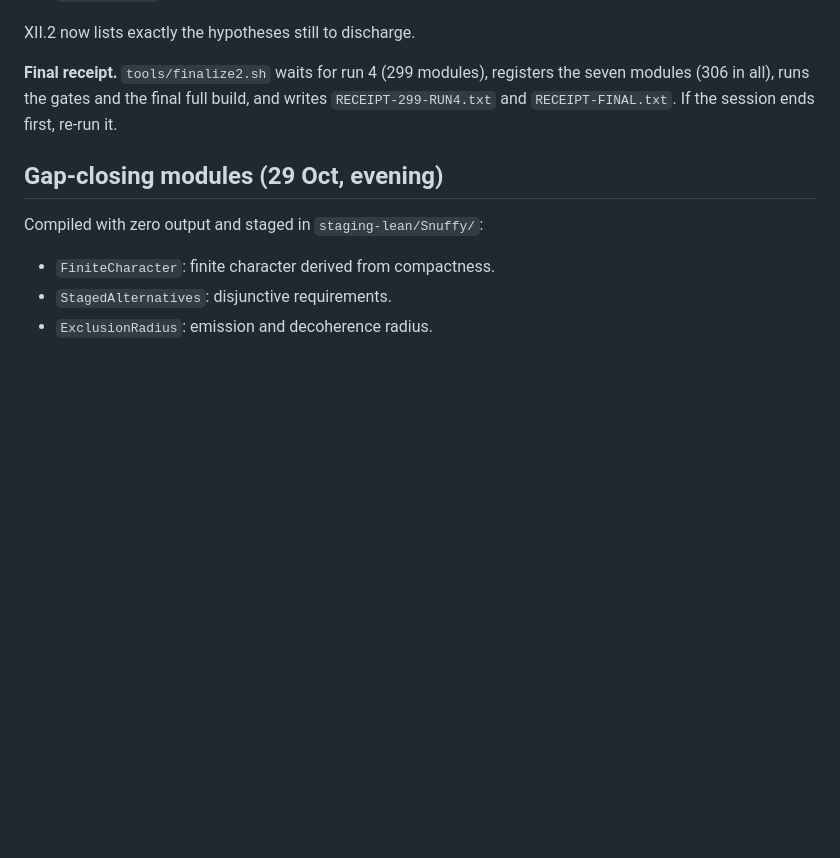
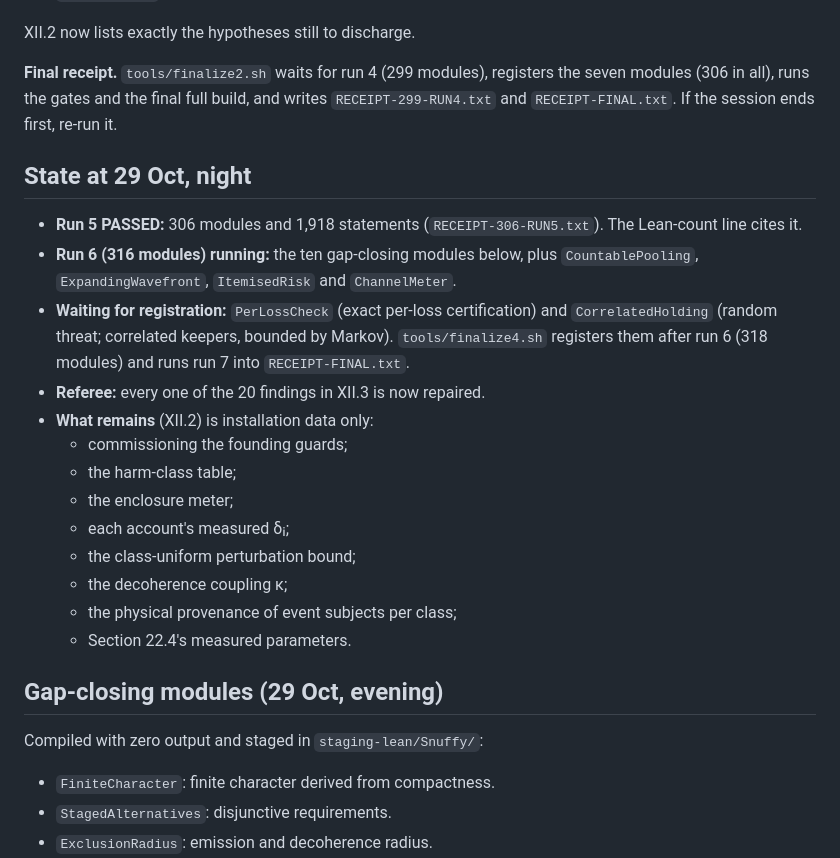
Before and after one commit to Tobillicious/snuffy-canon-edition, a Markdown page: CANON-EDITION-STRONGEST-WORKING/HANDOFF.md, the part around the change. Rendered like a GitHub page; blank space fills up the shorter version.

Commit message:
Handoff: run 5 PASS, all 20 referee findings repaired, installation-only remainder
Co-Authored-By: Claude Opus 5.5 <noreply@anthropic.com>
Claude-Session: https://claude.ai/code/session_01WMLJaypfXeiRqKgJhEZ3oL

```diff
--- a/CANON-EDITION-STRONGEST-WORKING/HANDOFF.md
+++ b/CANON-EDITION-STRONGEST-WORKING/HANDOFF.md
@@ -102,6 +102,22 @@ XII.2 now lists exactly the hypotheses still to discharge.
 modules (306 in all), runs the gates and the final full build, and writes
 `RECEIPT-299-RUN4.txt` and `RECEIPT-FINAL.txt`. If the session ends first, re-run it.
 
+## State at 29 Oct, night
+
+- **Run 5 PASSED:** 306 modules and 1,918 statements (`RECEIPT-306-RUN5.txt`). The Lean-count line cites it.
+- **Run 6 (316 modules) running:** the ten gap-closing modules below, plus `CountablePooling`, `ExpandingWavefront`, `ItemisedRisk` and `ChannelMeter`.
+- **Waiting for registration:** `PerLossCheck` (exact per-loss certification) and `CorrelatedHolding` (random threat; correlated keepers, bounded by Markov). `tools/finalize4.sh` registers them after run 6 (318 modules) and runs run 7 into `RECEIPT-FINAL.txt`.
+- **Referee:** every one of the 20 findings in XII.3 is now repaired.
+- **What remains** (XII.2) is installation data only:
+  - commissioning the founding guards;
+  - the harm-class table;
+  - the enclosure meter;
+  - each account's measured δᵢ;
+  - the class-uniform perturbation bound;
+  - the decoherence coupling κ;
+  - the physical provenance of event subjects per class;
+  - Section 22.4's measured parameters.
+
 ## Gap-closing modules (29 Oct, evening)
 
 Compiled with zero output and staged in `staging-lean/Snuffy/`:
```
